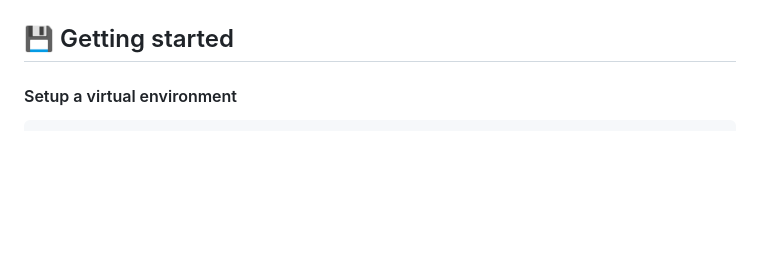
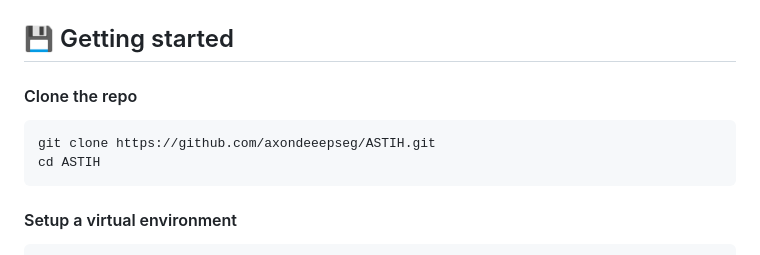
Before and after one commit to axondeepseg/ASTIH, a Markdown page: README.md, the part around the change. Drawn GitHub-style; blank space fills up the shorter version.

Commit message:
Add instruction to clone repo

````diff
--- a/README.md
+++ b/README.md
@@ -21,6 +21,12 @@ Images taken from the BF1 dataset. (A) Example image. Scalebar represent 100 mic
 ![img-bf1](figures/20250515_neurips2025_fig-bf1.png)
 
 ## 💾 Getting started
+#### Clone the repo
+```
+git clone https://github.com/axondeeepseg/ASTIH.git
+cd ASTIH
+```
+
 #### Setup a virtual environment
 ```
 conda create python==3.12.9 -n astih
````
